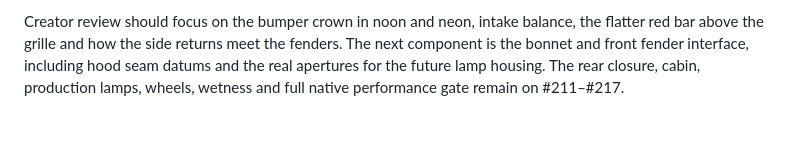
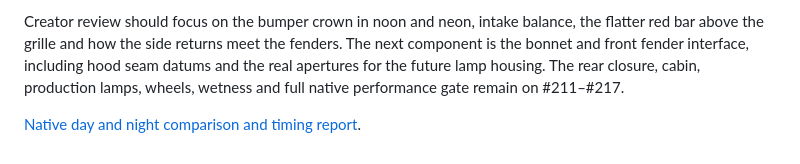
Before and after one commit to ProhibitedTV/NightGrid-Afterhours, a Markdown page: docs/asset_forge/KESTREL_S6_PRODUCTION_BRIEF.md, the part around the change. Drawn GitHub-style; blank space fills up the shorter version.

Commit message:
Record exact-build native Kestrel fascia review evidence

```diff
--- a/docs/asset_forge/KESTREL_S6_PRODUCTION_BRIEF.md
+++ b/docs/asset_forge/KESTREL_S6_PRODUCTION_BRIEF.md
@@ -42,3 +42,5 @@ The sketch describes the whole-car intent. The first glTF is fitted to current m
 Run `python tools/author_kestrel_fascia.py` and `python tools/check_kestrel_fascia.py` using Python 3.11 or newer. For the native review, set `NIGHTGRID_KESTREL_REVIEW_DIR` to a new absolute directory and `NIGHTGRID_SOURCE_REVISION` to the build SHA. Launch the source project or exported PCK with Godot 4.7.2 using `--rendering-method forward_plus --rendering-driver vulkan --resolution 1920x1080 --script res://tools/review_kestrel_fascia.gd`.
 
 Creator review should focus on the bumper crown in noon and neon, intake balance, the flatter red bar above the grille and how the side returns meet the fenders. The next component is the bonnet and front fender interface, including hood seam datums and the real apertures for the future lamp housing. The rear closure, cabin, production lamps, wheels, wetness and full native performance gate remain on #211–#217.
+
+[Native day and night comparison and timing report](../playtest/kestrel-s6-pass-1/NATIVE_REVIEW.md).
```
Also changed, not shown: docs/playtest/kestrel-s6-pass-1/Kestrel-Jade-Wash-comparison.jpg (added), 2 other files.
